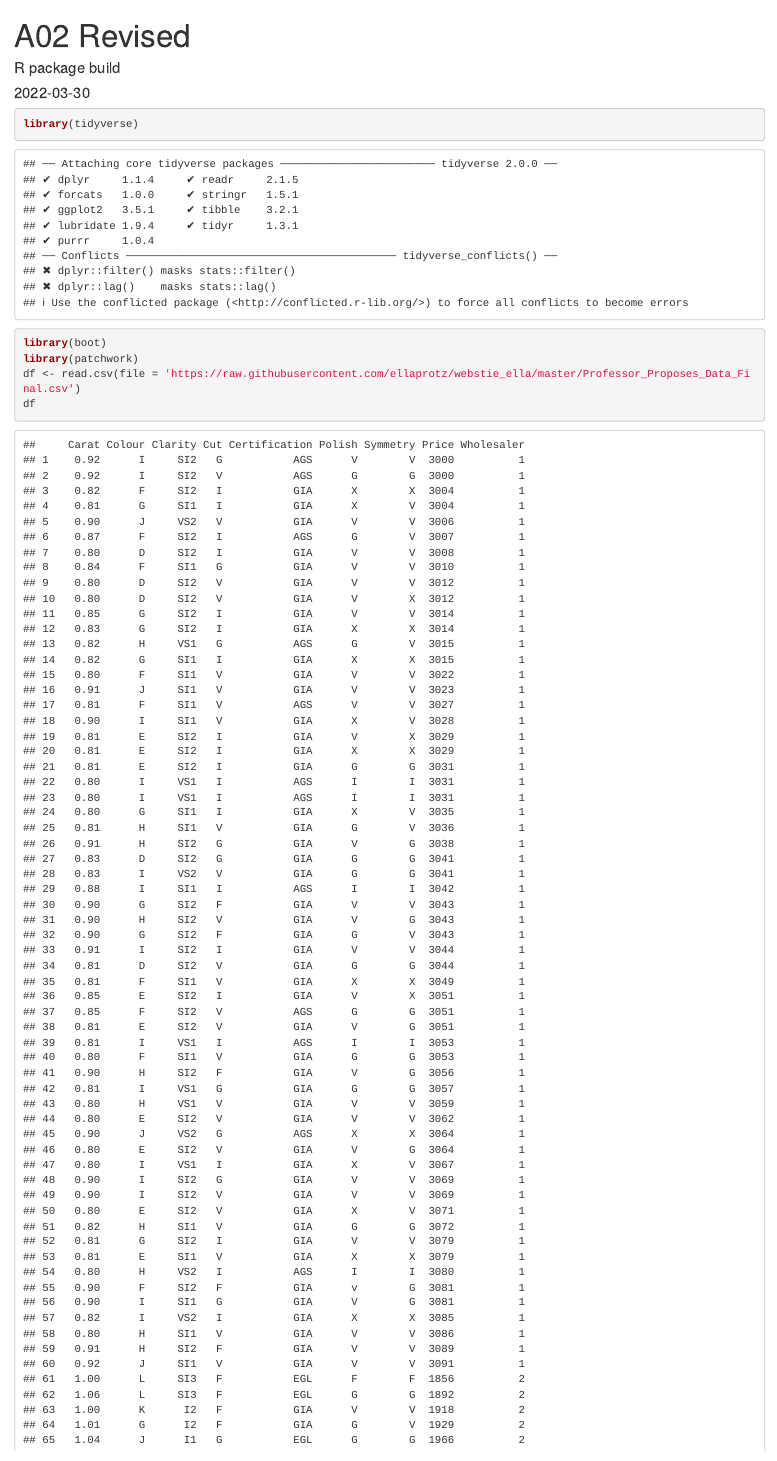
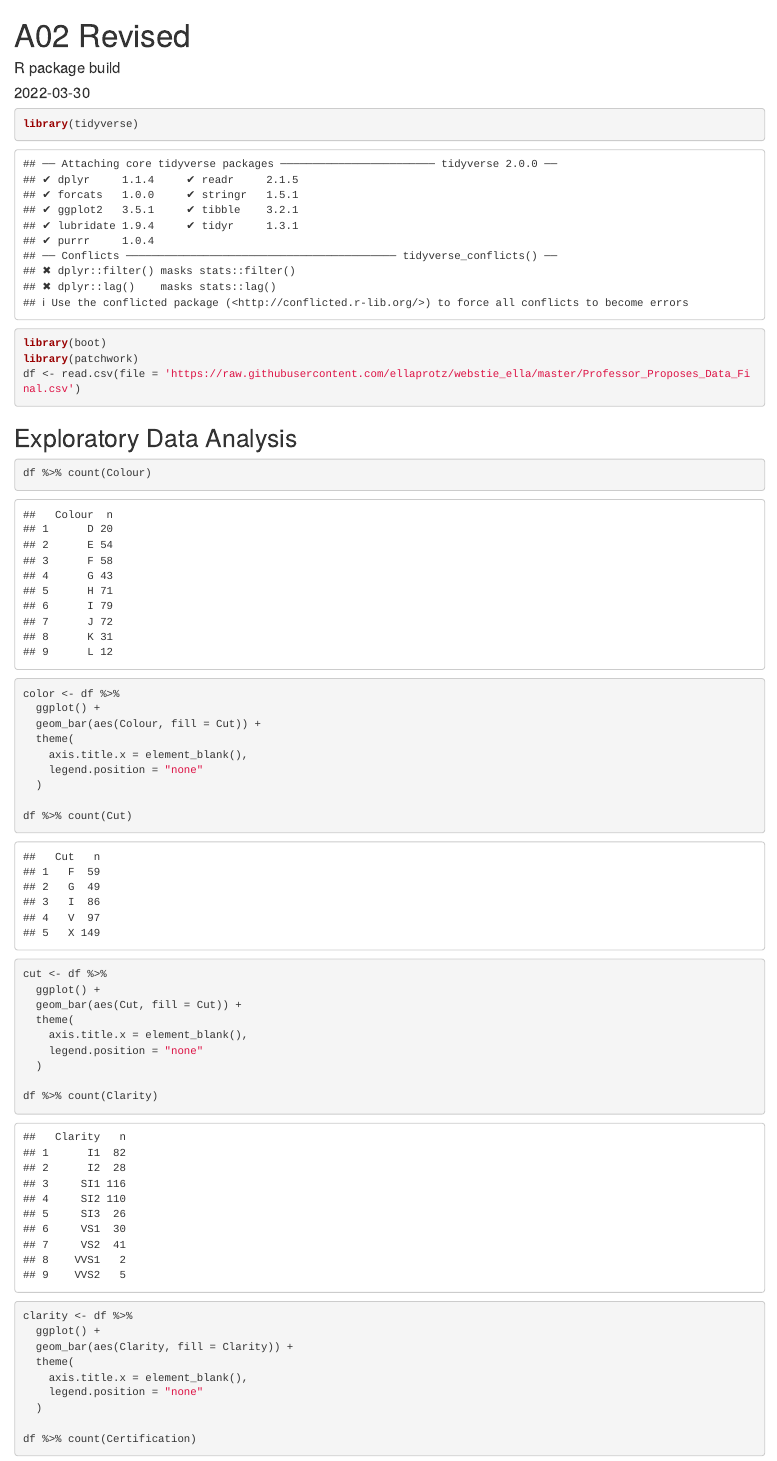
Before and after one commit to ellaprotz/webstie_ella, an R Markdown document (content/post/2022-03-30-a02-revised/index.Rmd): the page in a window 1100 px wide, from its top. Rendered offline with R 4.5, knitr and Pandoc, with nearby package versions.

Commit message:
A02 Revised

````diff
--- a/content/post/2022-03-30-a02-revised/index.Rmd
+++ b/content/post/2022-03-30-a02-revised/index.Rmd
@@ -12,7 +12,6 @@ library(tidyverse)
 library(boot)
 library(patchwork)
 df <- read.csv(file = 'https://raw.githubusercontent.com/ellaprotz/webstie_ella/master/Professor_Proposes_Data_Final.csv')
-df
 ```
 
 ## Exploratory Data Analysis
````
Also changed, not shown: content/post/2022-03-30-a02-revised/index.html, content/post/2022-03-30-a02-revised/index.Rmd (1 more changed lines).
